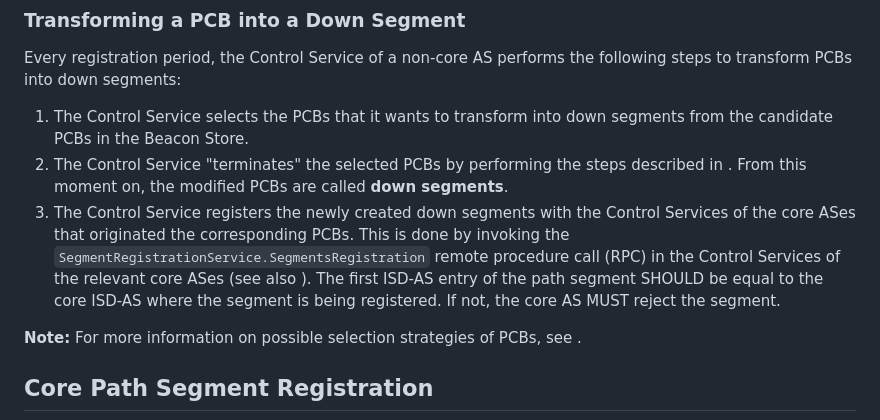
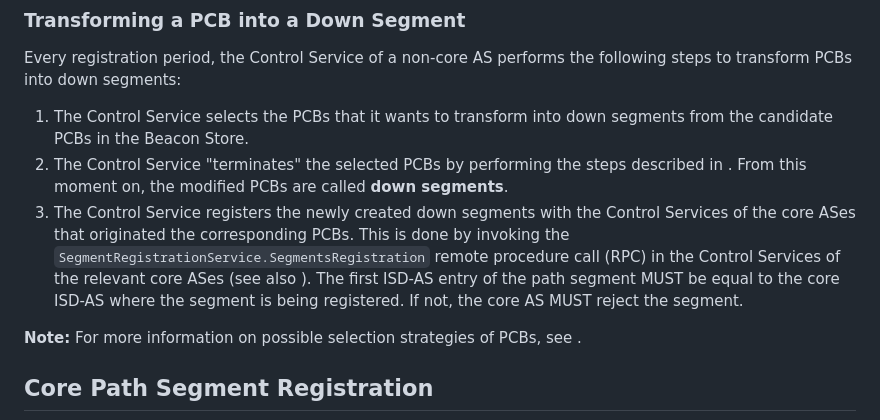
Before and after one commit to scionassociation/scion-cp_I-D, a Markdown page: draft-dekater-scion-controlplane.md, the part around the change. Rendered like a GitHub page.

Commit message:
leave MUST in registration checks

```diff
--- a/draft-dekater-scion-controlplane.md
+++ b/draft-dekater-scion-controlplane.md
@@ -1487,7 +1487,7 @@ Every registration period, the Control Service of a non-core AS performs the fol
 
 1. The Control Service selects the PCBs that it wants to transform into down segments from the candidate PCBs in the Beacon Store.
 2. The Control Service "terminates" the selected PCBs by performing the steps described in [](#term-pcb). From this moment on, the modified PCBs are called **down segments**.
-3. The Control Service registers the newly created down segments with the Control Services of the core ASes that originated the corresponding PCBs. This is done by invoking the `SegmentRegistrationService.SegmentsRegistration` remote procedure call (RPC) in the Control Services of the relevant core ASes (see also [](#reg-proto)). The first ISD-AS entry of the path segment SHOULD be equal to the core ISD-AS where the segment is being registered. If not, the core AS MUST reject the segment.
+3. The Control Service registers the newly created down segments with the Control Services of the core ASes that originated the corresponding PCBs. This is done by invoking the `SegmentRegistrationService.SegmentsRegistration` remote procedure call (RPC) in the Control Services of the relevant core ASes (see also [](#reg-proto)). The first ISD-AS entry of the path segment MUST be equal to the core ISD-AS where the segment is being registered. If not, the core AS MUST reject the segment.
 
 **Note:** For more information on possible selection strategies of PCBs, see [](#selection).
 
```
